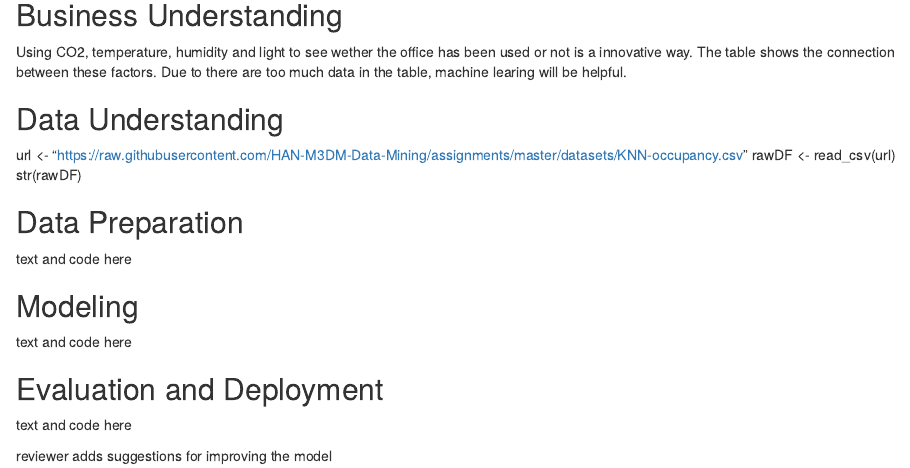
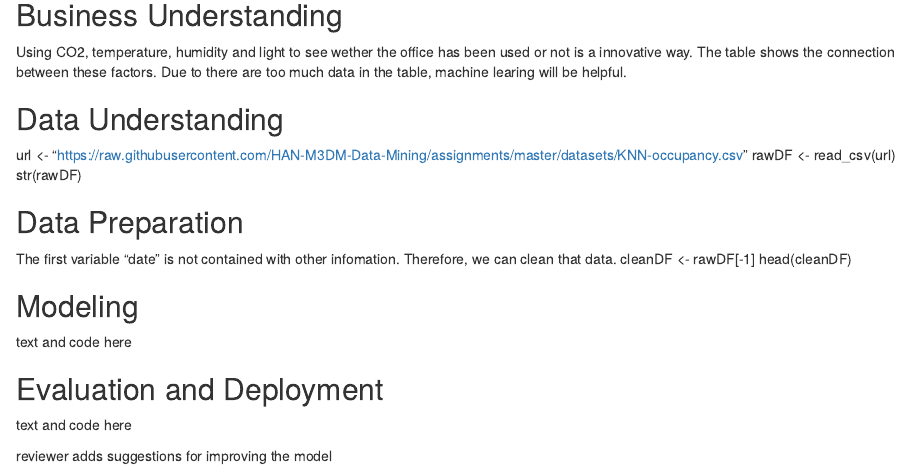
Before and after one commit to HAN-M3DM-Data-Mining/data-mining-s2y2122-Kayla1998, an R Markdown document (assignment-knn-diy.Rmd): the page in a window 1100 px wide, from 750 px down. Rendered offline with R 4.5, knitr and Pandoc, with nearby package versions.

Commit message:
Update assignment-knn-diy.Rmd

```diff
--- a/assignment-knn-diy.Rmd
+++ b/assignment-knn-diy.Rmd
@@ -34,7 +34,9 @@ str(rawDF)
 
 
 ## Data Preparation
-text and code here
+The first variable "date" is not contained with other infomation. Therefore, we can clean that data.
+cleanDF <- rawDF[-1]
+head(cleanDF)
 
 ## Modeling
 text and code here
```
